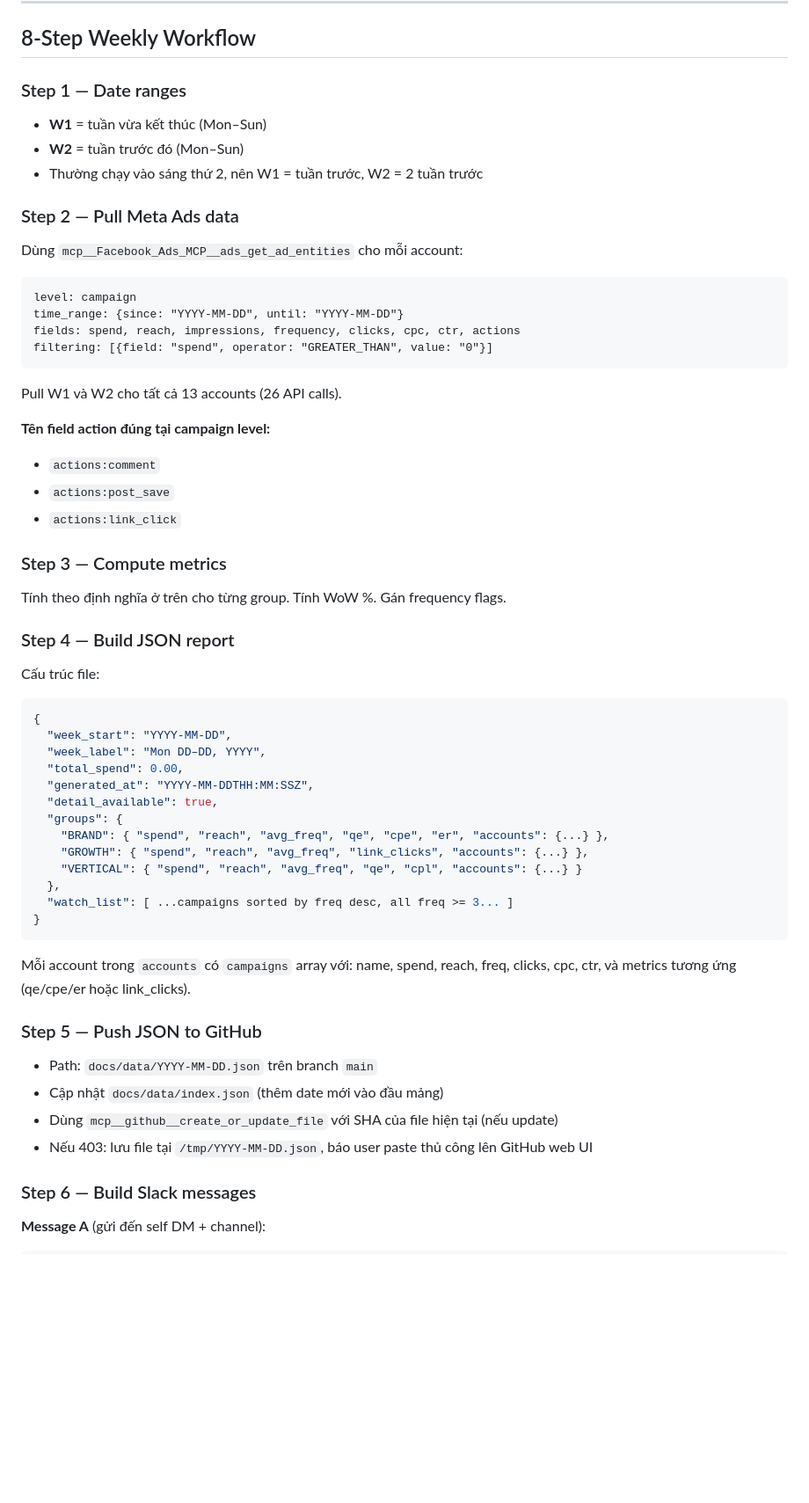
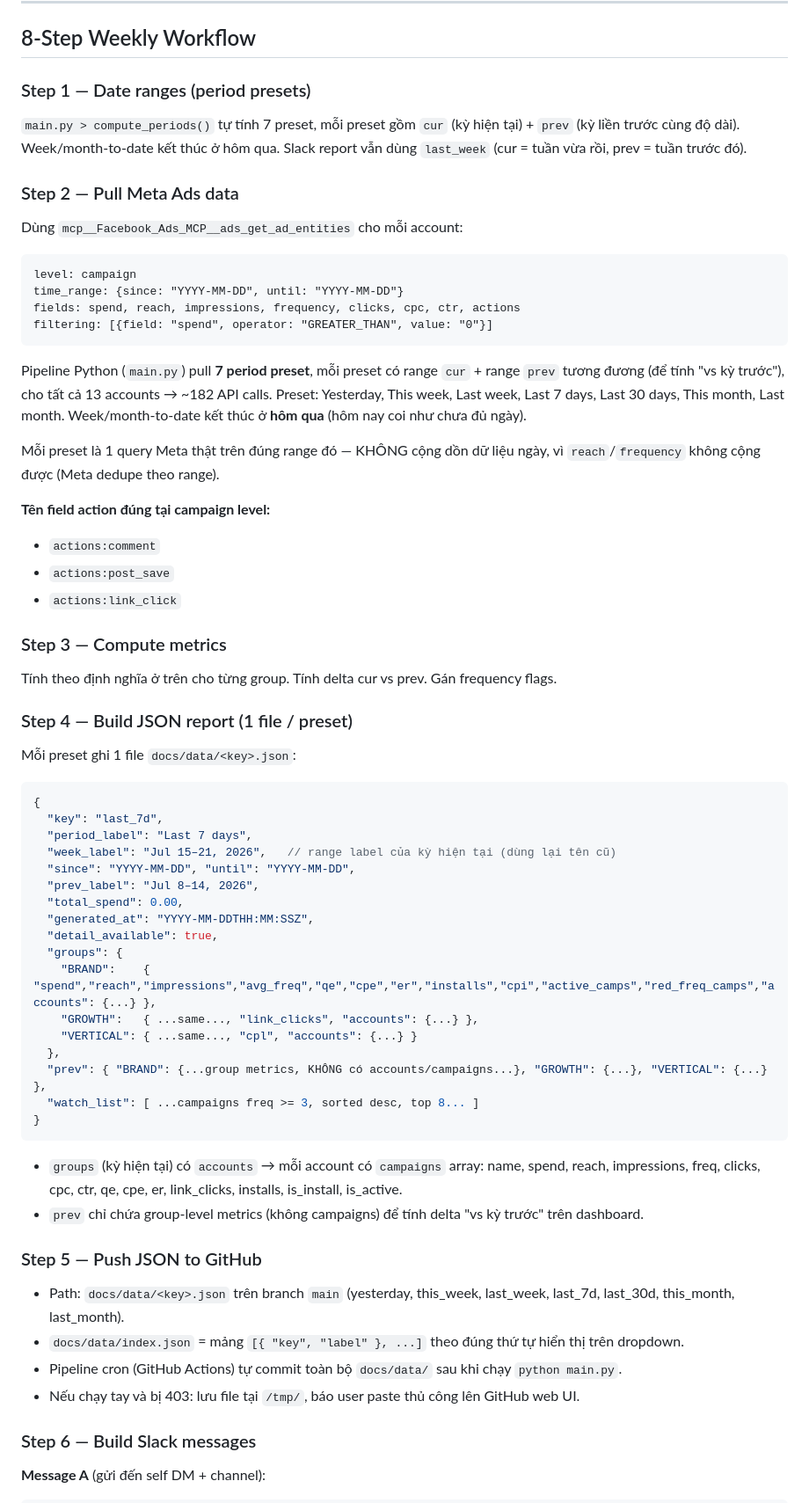
Before and after one commit to chile-ct/meta-ads-reporter, a Markdown page: CLAUDE.md, the part around one of its changes. Shown at 88% size. Rendered like a GitHub page; blank space fills up the shorter version.

Commit message:
docs: update runbook for period-preset data model
Co-Authored-By: Claude Opus 4.7 <noreply@anthropic.com>

````diff
--- a/CLAUDE.md
+++ b/CLAUDE.md
@@ -97,10 +100,8 @@ Group = Team. Dashboard hiển thị group **GROWTH** dưới tab **Digital**. P
 
 ## 8-Step Weekly Workflow
 
-### Step 1 — Date ranges
-- **W1** = tuần vừa kết thúc (Mon–Sun)
-- **W2** = tuần trước đó (Mon–Sun)
-- Thường chạy vào sáng thứ 2, nên W1 = tuần trước, W2 = 2 tuần trước
+### Step 1 — Date ranges (period presets)
+`main.py > compute_periods()` tự tính 7 preset, mỗi preset gồm `cur` (kỳ hiện tại) + `prev` (kỳ liền trước cùng độ dài). Week/month-to-date kết thúc ở hôm qua. Slack report vẫn dùng `last_week` (cur = tuần vừa rồi, prev = tuần trước đó).
 
 ### Step 2 — Pull Meta Ads data
 Dùng `mcp__Facebook_Ads_MCP__ads_get_ad_entities` cho mỗi account:
@@ -110,7 +111,9 @@ time_range: {since: "YYYY-MM-DD", until: "YYYY-MM-DD"}
 fields: spend, reach, impressions, frequency, clicks, cpc, ctr, actions
 filtering: [{field: "spend", operator: "GREATER_THAN", value: "0"}]
 ```
-Pull W1 và W2 cho tất cả 13 accounts (26 API calls).
+Pipeline Python (`main.py`) pull **7 period preset**, mỗi preset có range `cur` + range `prev` tương đương (để tính "vs kỳ trước"), cho tất cả 13 accounts → ~182 API calls. Preset: Yesterday, This week, Last week, Last 7 days, Last 30 days, This month, Last month. Week/month-to-date kết thúc ở **hôm qua** (hôm nay coi như chưa đủ ngày).
+
+Mỗi preset là 1 query Meta thật trên đúng range đó — KHÔNG cộng dồn dữ liệu ngày, vì `reach`/`frequency` không cộng được (Meta dedupe theo range).
 
 **Tên field action đúng tại campaign level:**
 - `actions:comment`
@@ -118,32 +121,37 @@ Pull W1 và W2 cho tất cả 13 accounts (26 API calls).
 - `actions:link_click`
 
 ### Step 3 — Compute metrics
-Tính theo định nghĩa ở trên cho từng group. Tính WoW %. Gán frequency flags.
+Tính theo định nghĩa ở trên cho từng group. Tính delta cur vs prev. Gán frequency flags.
 
-### Step 4 — Build JSON report
-Cấu trúc file:
+### Step 4 — Build JSON report (1 file / preset)
+Mỗi preset ghi 1 file `docs/data/<key>.json`:
 ```json
 {
-  "week_start": "YYYY-MM-DD",
-  "week_label": "Mon DD–DD, YYYY",
+  "key": "last_7d",
+  "period_label": "Last 7 days",
+  "week_label": "Jul 15–21, 2026",   // range label của kỳ hiện tại (dùng lại tên cũ)
+  "since": "YYYY-MM-DD", "until": "YYYY-MM-DD",
+  "prev_label": "Jul 8–14, 2026",
   "total_spend": 0.00,
   "generated_at": "YYYY-MM-DDTHH:MM:SSZ",
   "detail_available": true,
   "groups": {
-    "BRAND": { "spend", "reach", "avg_freq", "qe", "cpe", "er", "accounts": {...} },
-    "GROWTH": { "spend", "reach", "avg_freq", "link_clicks", "accounts": {...} },
-    "VERTICAL": { "spend", "reach", "avg_freq", "qe", "cpl", "accounts": {...} }
+    "BRAND":    { "spend","reach","impressions","avg_freq","qe","cpe","er","installs","cpi","active_camps","red_freq_camps","accounts": {...} },
+    "GROWTH":   { ...same..., "link_clicks", "accounts": {...} },
+    "VERTICAL": { ...same..., "cpl", "accounts": {...} }
   },
-  "watch_list": [ ...campaigns sorted by freq desc, all freq >= 3... ]
+  "prev": { "BRAND": {...group metrics, KHÔNG có accounts/campaigns...}, "GROWTH": {...}, "VERTICAL": {...} },
+  "watch_list": [ ...campaigns freq >= 3, sorted desc, top 8... ]
 }
 ```
-Mỗi account trong `accounts` có `campaigns` array với: name, spend, reach, freq, clicks, cpc, ctr, và metrics tương ứng (qe/cpe/er hoặc link_clicks).
+- `groups` (kỳ hiện tại) có `accounts` → mỗi account có `campaigns` array: name, spend, reach, impressions, freq, clicks, cpc, ctr, qe, cpe, er, link_clicks, installs, is_install, is_active.
+- `prev` chỉ chứa group-level metrics (không campaigns) để tính delta "vs kỳ trước" trên dashboard.
 
 ### Step 5 — Push JSON to GitHub
-- Path: `docs/data/YYYY-MM-DD.json` trên branch `main`
-- Cập nhật `docs/data/index.json` (thêm date mới vào đầu mảng)
-- Dùng `mcp__github__create_or_update_file` với SHA của file hiện tại (nếu update)
-- Nếu 403: lưu file tại `/tmp/YYYY-MM-DD.json`, báo user paste thủ công lên GitHub web UI
+- Path: `docs/data/<key>.json` trên branch `main` (yesterday, this_week, last_week, last_7d, last_30d, this_month, last_month).
+- `docs/data/index.json` = mảng `[{ "key", "label" }, ...]` theo đúng thứ tự hiển thị trên dropdown.
+- Pipeline cron (GitHub Actions) tự commit toàn bộ `docs/data/` sau khi chạy `python main.py`.
+- Nếu chạy tay và bị 403: lưu file tại `/tmp/`, báo user paste thủ công lên GitHub web UI.
 
 ### Step 6 — Build Slack messages
 
````
Also changed, not shown: other parts of CLAUDE.md (+8 -3 lines).
